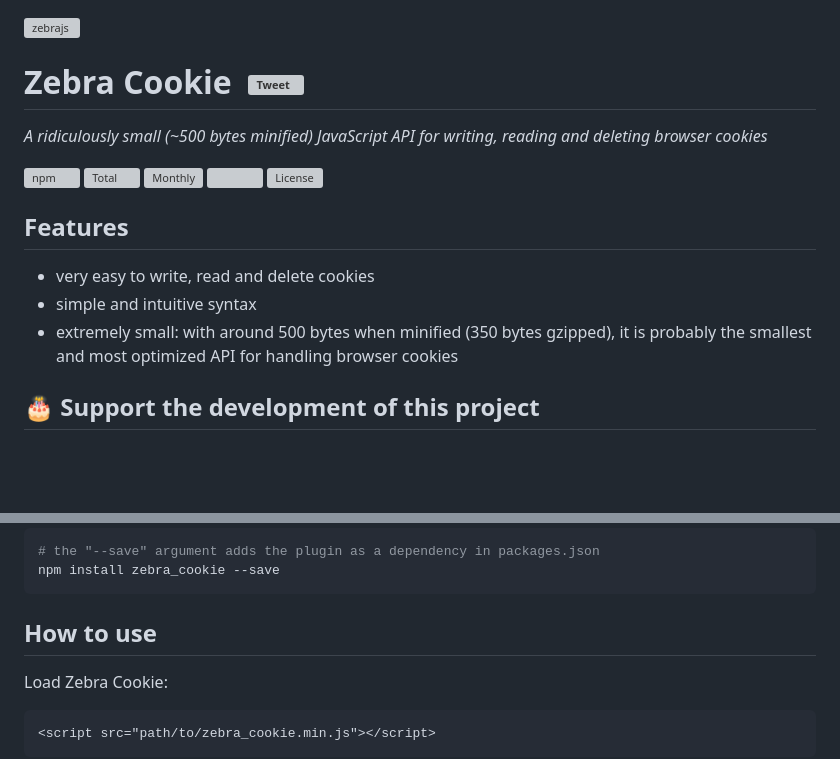
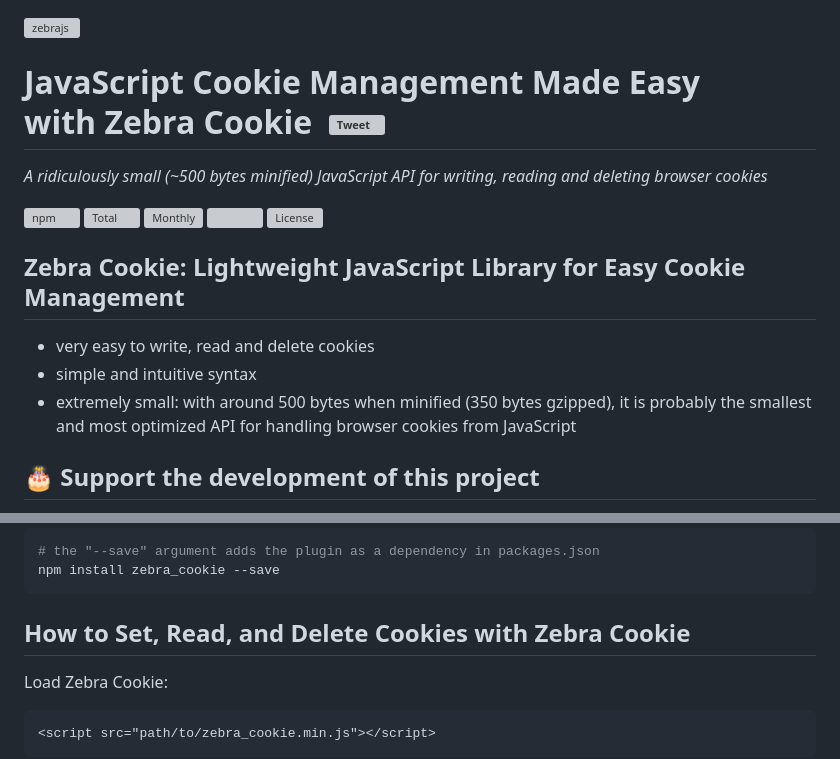
Before and after one commit to stefangabos/Zebra_Cookie, a Markdown page: README.md, 2 parts joined by grey strips. Drawn GitHub-style; blank space fills up the shorter version; grey boxes are pictures that could not be loaded.

````diff
--- a/README.md
+++ b/README.md
@@ -1,16 +1,16 @@
 <img src="https://raw.githubusercontent.com/stefangabos/zebrajs/master/docs/images/logo.png" alt="zebrajs" align="right">
 
-# Zebra Cookie &nbsp;[![Tweet](https://img.shields.io/twitter/url/http/shields.io.svg?style=social)](https://twitter.com/intent/tweet?text=A+ridiculously+small+(~500+bytes+minified)+JavaScript+API+for+writing,+reading+and+deleting+browser+cookies&url=https://github.com/stefangabos/Zebra_Datepicker&via=stefangabos&hashtags=jquery,javascript)
+# JavaScript Cookie Management Made Easy<br>with Zebra Cookie &nbsp;[![Tweet](https://img.shields.io/twitter/url/http/shields.io.svg?style=social)](https://twitter.com/intent/tweet?text=A+ridiculously+small+(~500+bytes+minified)+JavaScript+API+for+writing,+reading+and+deleting+browser+cookies&url=https://github.com/stefangabos/Zebra_Datepicker&via=stefangabos&hashtags=jquery,javascript)
 
 *A ridiculously small (~500 bytes minified) JavaScript API for writing, reading and deleting browser cookies*
 
 [![npm](https://img.shields.io/npm/v/zebra_cookie.svg)](https://www.npmjs.com/package/zebra_cookie) [![Total](https://img.shields.io/npm/dt/zebra_cookie.svg)](https://www.npmjs.com/package/zebra_cookie) [![Monthly](https://img.shields.io/npm/dm/zebra_cookie.svg)](https://www.npmjs.com/package/zebra_cookie) [![](https://data.jsdelivr.com/v1/package/npm/zebra_cookie/badge?style=rounded)](https://www.jsdelivr.com/package/npm/zebra_cookie) [![License](https://img.shields.io/npm/l/zebra_cookie.svg)](https://github.com/stefangabos/Zebra_Cookie/blob/master/LICENSE.md)
 
-## Features
+## Zebra Cookie: Lightweight JavaScript Library for Easy Cookie Management
 
 - very easy to write, read and delete cookies
 - simple and intuitive syntax
-- extremely small: with around 500 bytes when minified (350 bytes gzipped), it is probably the smallest and most optimized API for handling browser cookies
+- extremely small: with around 500 bytes when minified (350 bytes gzipped), it is probably the smallest and most optimized API for handling browser cookies from JavaScript
 
 ## 🎂 Support the development of this project
 
@@ -34,7 +34,7 @@ Zebra Cookie is available as a [npm package](https://www.npmjs.com/package/zebra
 npm install zebra_cookie --save
 ```
 
-## How to use
+## How to Set, Read, and Delete Cookies with Zebra Cookie
 
 Load Zebra Cookie:
 
````
